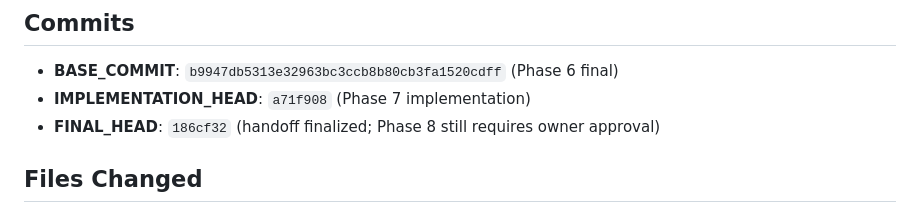
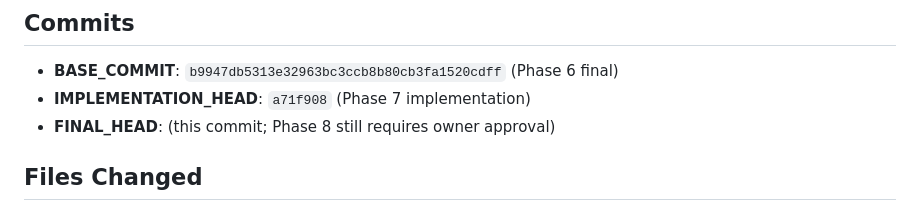
Before and after one commit to farijarifriyanto-debug/BotConnector, a Markdown page: phase-handoffs/PHASE-7.md, the part around the change. Rendered like a GitHub page.

Commit message:
Phase 7: finalize handoff pointer

```diff
--- a/phase-handoffs/PHASE-7.md
+++ b/phase-handoffs/PHASE-7.md
@@ -8,7 +8,7 @@
 
 - **BASE_COMMIT**: `b9947db5313e32963bc3ccb8b80cb3fa1520cdff` (Phase 6 final)
 - **IMPLEMENTATION_HEAD**: `a71f908` (Phase 7 implementation)
-- **FINAL_HEAD**: `186cf32` (handoff finalized; Phase 8 still requires owner approval)
+- **FINAL_HEAD**: (this commit; Phase 8 still requires owner approval)
 
 ## Files Changed
 
```
